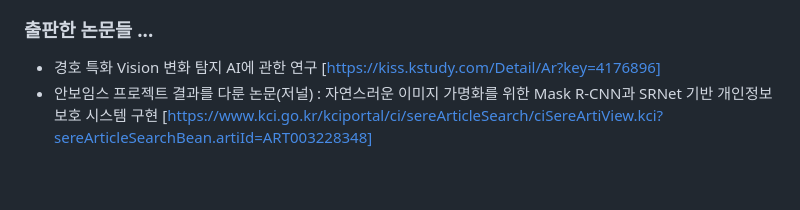
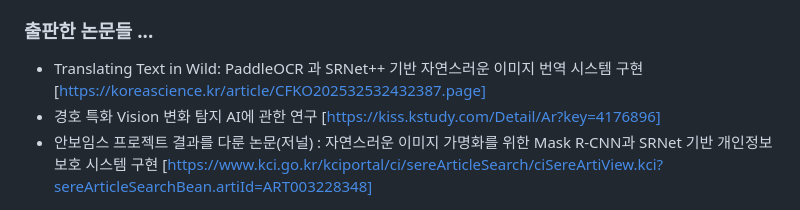
Before and after one commit to 10wook/10wook, a Markdown page: README.md, the part around the change. Rendered like a GitHub page; blank space fills up the shorter version.

Commit message:
Update README with published papers and project info
Added links to published papers and project details.

```diff
--- a/README.md
+++ b/README.md
@@ -26,6 +26,7 @@
 
 
 ### 출판한 논문들 ...
+- Translating Text in Wild: PaddleOCR 과 SRNet++ 기반 자연스러운 이미지 번역 시스템 구현 [https://koreascience.kr/article/CFKO202532532432387.page]
 - 경호 특화 Vision 변화 탐지 AI에 관한 연구 [https://kiss.kstudy.com/Detail/Ar?key=4176896]
 - 안보임스 프로젝트 결과를 다룬 논문(저널) : 자연스러운 이미지 가명화를 위한 Mask R-CNN과 SRNet 기반 개인정보 보호 시스템 구현 [https://www.kci.go.kr/kciportal/ci/sereArticleSearch/ciSereArtiView.kci?sereArticleSearchBean.artiId=ART003228348]
 
```
